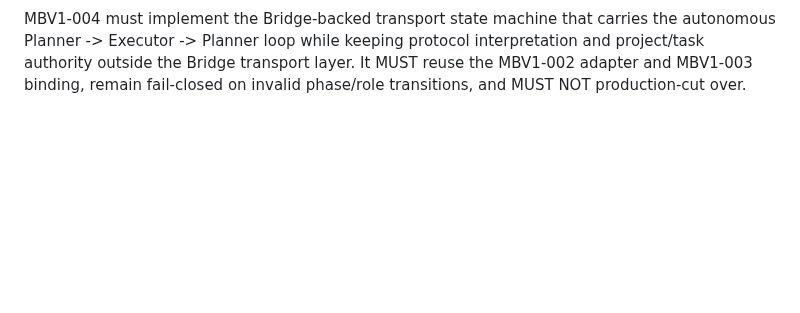
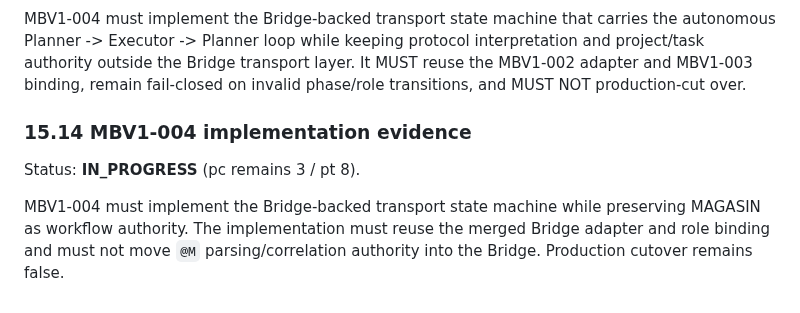
Before and after one commit to magasincoffee/magasin-supervisor, a Markdown page: docs/SUPERVISOR_PLANNER_EXECUTOR_V1_SOURCE_OF_TRUTH.md, the part around the change. GitHub-like rendering; blank space fills up the shorter version.

Commit message:
docs: close MBV1-003 and advance Bridge V1 to MBV1-004

````diff
--- a/docs/SUPERVISOR_PLANNER_EXECUTOR_V1_SOURCE_OF_TRUTH.md
+++ b/docs/SUPERVISOR_PLANNER_EXECUTOR_V1_SOURCE_OF_TRUTH.md
@@ -715,3 +715,10 @@ bridge_cutover = false
 ```
 
 MBV1-004 must implement the Bridge-backed transport state machine that carries the autonomous Planner -> Executor -> Planner loop while keeping protocol interpretation and project/task authority outside the Bridge transport layer. It MUST reuse the MBV1-002 adapter and MBV1-003 binding, remain fail-closed on invalid phase/role transitions, and MUST NOT production-cut over.
+
+
+### 15.14 MBV1-004 implementation evidence
+
+Status: **IN_PROGRESS** (pc remains 3 / pt 8).
+
+MBV1-004 must implement the Bridge-backed transport state machine while preserving MAGASIN as workflow authority. The implementation must reuse the merged Bridge adapter and role binding and must not move `@M` parsing/correlation authority into the Bridge. Production cutover remains false.
````
